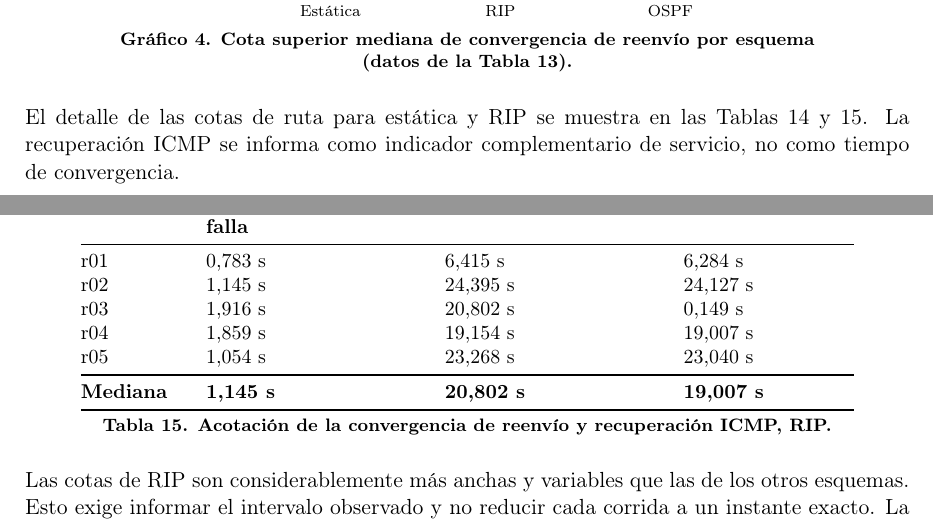
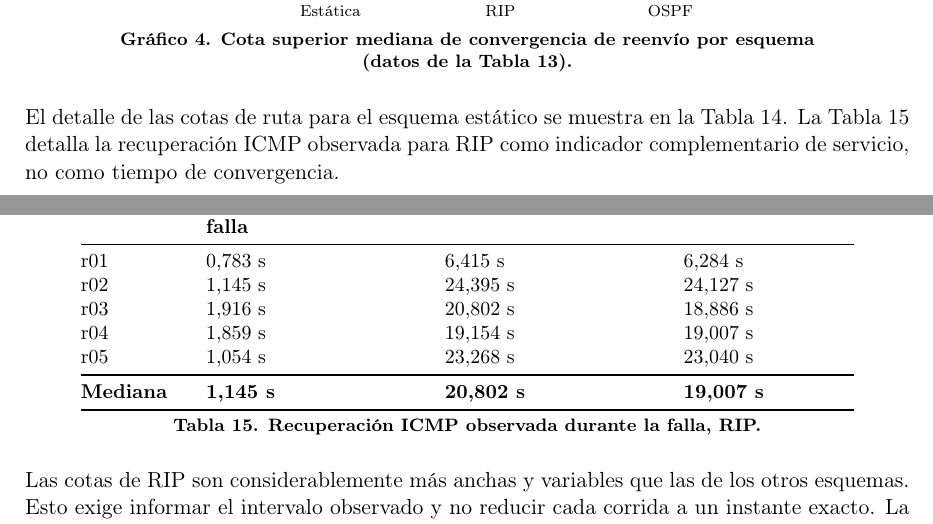
Before and after one commit to tomasquinteros10/NetRunners_TPs, a LaTeX document (tps/teorico/tp-final/entrega/monografia.tex): two parts of pages 23 and 24 of 34, joined at a grey line, cut so that both start at the same text. Compiled offline with pdfLaTeX.

Commit message:
docs: corregir monografia final

```diff
--- a/tps/teorico/tp-final/entrega/monografia.tex
+++ b/tps/teorico/tp-final/entrega/monografia.tex
@@ -798,7 +799,7 @@ OSPF & \cellcolor{green!25}[1,853; 2,054] s & 1,343--2,214 s & 1,959 s \\
 \end{minipage}
 \end{center}
 
-El detalle de las cotas de ruta para est\'atica y RIP se muestra en las Tablas~14 y~15. La recuperaci\'on ICMP se informa como indicador complementario de servicio, no como tiempo de convergencia.
+El detalle de las cotas de ruta para el esquema est\'atico se muestra en la Tabla~14. La Tabla~15 detalla la recuperaci\'on ICMP observada para RIP como indicador complementario de servicio, no como tiempo de convergencia.
 
 \needspace{1cm}
 \begin{center}
@@ -836,7 +837,7 @@ r05 & 25,034 s & 25,237 s & 24,986 s \\
 \midrule
 r01 & 0,783 s & 6,415 s & 6,284 s \\
 r02 & 1,145 s & 24,395 s & 24,127 s \\
-r03 & 1,916 s & 20,802 s & 0,149 s \\
+r03 & 1,916 s & 20,802 s & 18,886 s \\
 r04 & 1,859 s & 19,154 s & 19,007 s \\
 r05 & 1,054 s & 23,268 s & 23,040 s \\
 \midrule
@@ -844,7 +845,7 @@ r05 & 1,054 s & 23,268 s & 23,040 s \\
 \bottomrule
 \end{tabular}
 \par\vspace{0.1cm}
-\figcaption{Tabla 15. Acotaci\'on de la convergencia de reenv\'io y recuperaci\'on ICMP, RIP.}
+\figcaption{Tabla 15. Recuperaci\'on ICMP observada durante la falla, RIP.}
 \end{minipage}
 \end{center}
 
```
Also changed, not shown: tps/teorico/tp-final/entrega/monografia.pdf, tps/teorico/tp-final/entrega/monografia.tex (5 more changed lines).
